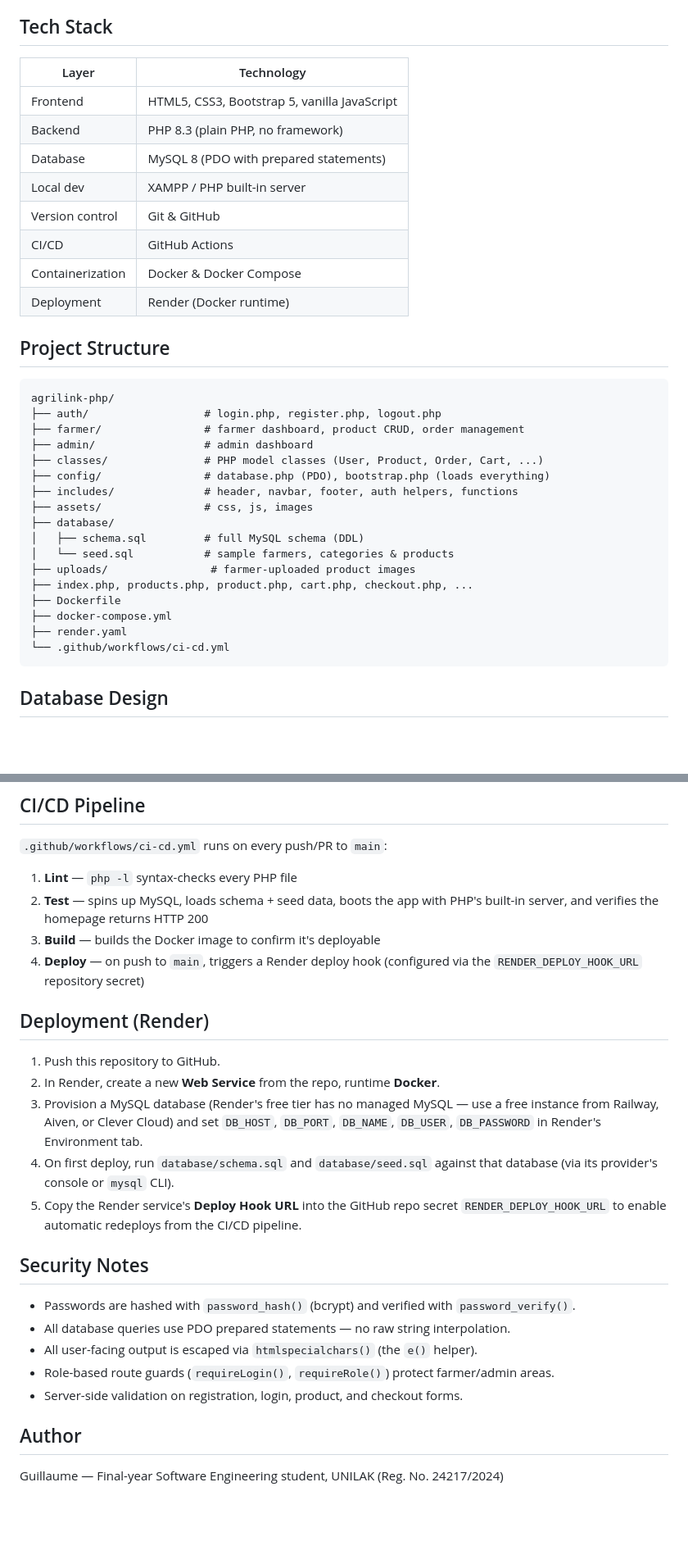
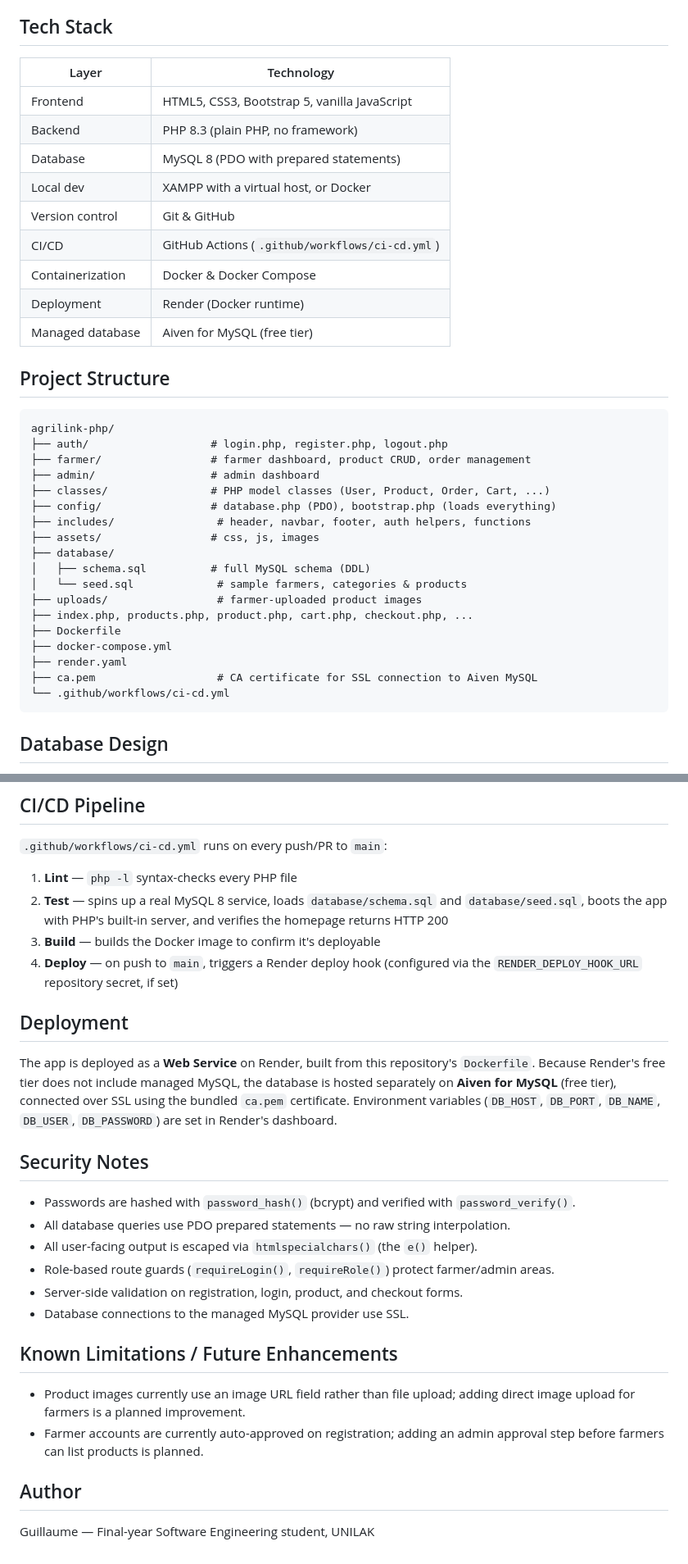
Before and after one commit to uwingabireguillaume-lgtm/agrilink-rwanda, a Markdown page: README.md, 2 parts joined by grey strips. Shown at 82% size. Rendered like a GitHub page; blank space fills up the shorter version.

````diff
--- a/README.md
+++ b/README.md
@@ -21,36 +26,38 @@ Built for **EWA408510 — E-Commerce and Web Application**, Faculty of Computing
 
 ## Tech Stack
 
-| Layer         | Technology                                  |
-|---------------|----------------------------------------------|
-| Frontend      | HTML5, CSS3, Bootstrap 5, vanilla JavaScript |
-| Backend       | PHP 8.3 (plain PHP, no framework)             |
-| Database      | MySQL 8 (PDO with prepared statements)        |
-| Local dev     | XAMPP / PHP built-in server                   |
-| Version control | Git & GitHub                                |
-| CI/CD         | GitHub Actions                                |
-| Containerization | Docker & Docker Compose                    |
-| Deployment    | Render (Docker runtime)                       |
+| Layer            | Technology                                    |
+|------------------|------------------------------------------------|
+| Frontend         | HTML5, CSS3, Bootstrap 5, vanilla JavaScript    |
+| Backend          | PHP 8.3 (plain PHP, no framework)               |
+| Database         | MySQL 8 (PDO with prepared statements)          |
+| Local dev        | XAMPP with a virtual host, or Docker            |
+| Version control  | Git & GitHub                                    |
+| CI/CD            | GitHub Actions (`.github/workflows/ci-cd.yml`)  |
+| Containerization | Docker & Docker Compose                         |
+| Deployment       | Render (Docker runtime)                         |
+| Managed database | Aiven for MySQL (free tier)                     |
 
 ## Project Structure
 
 ```
 agrilink-php/
-├── auth/                  # login.php, register.php, logout.php
-├── farmer/                # farmer dashboard, product CRUD, order management
-├── admin/                 # admin dashboard
-├── classes/               # PHP model classes (User, Product, Order, Cart, ...)
-├── config/                # database.php (PDO), bootstrap.php (loads everything)
-├── includes/              # header, navbar, footer, auth helpers, functions
-├── assets/                # css, js, images
+├── auth/                   # login.php, register.php, logout.php
+├── farmer/                 # farmer dashboard, product CRUD, order management
+├── admin/                  # admin dashboard
+├── classes/                # PHP model classes (User, Product, Order, Cart, ...)
+├── config/                 # database.php (PDO), bootstrap.php (loads everything)
+├── includes/                # header, navbar, footer, auth helpers, functions
+├── assets/                 # css, js, images
 ├── database/
-│   ├── schema.sql         # full MySQL schema (DDL)
-│   └── seed.sql           # sample farmers, categories & products
-├── uploads/                # farmer-uploaded product images
+│   ├── schema.sql          # full MySQL schema (DDL)
+│   └── seed.sql             # sample farmers, categories & products
+├── uploads/                 # farmer-uploaded product images
 ├── index.php, products.php, product.php, cart.php, checkout.php, ...
 ├── Dockerfile
 ├── docker-compose.yml
 ├── render.yaml
+├── ca.pem                   # CA certificate for SSL connection to Aiven MySQL
 └── .github/workflows/ci-cd.yml
 ```
 
@@ -108,17 +129,13 @@ To stop: `docker compose down` (add `-v` to also wipe the database volume).
 `.github/workflows/ci-cd.yml` runs on every push/PR to `main`:
 
 1. **Lint** — `php -l` syntax-checks every PHP file
-2. **Test** — spins up MySQL, loads schema + seed data, boots the app with PHP's built-in server, and verifies the homepage returns HTTP 200
+2. **Test** — spins up a real MySQL 8 service, loads `database/schema.sql` and `database/seed.sql`, boots the app with PHP's built-in server, and verifies the homepage returns HTTP 200
 3. **Build** — builds the Docker image to confirm it's deployable
-4. **Deploy** — on push to `main`, triggers a Render deploy hook (configured via the `RENDER_DEPLOY_HOOK_URL` repository secret)
+4. **Deploy** — on push to `main`, triggers a Render deploy hook (configured via the `RENDER_DEPLOY_HOOK_URL` repository secret, if set)
 
-## Deployment (Render)
+## Deployment
 
-1. Push this repository to GitHub.
-2. In Render, create a new **Web Service** from the repo, runtime **Docker**.
-3. Provision a MySQL database (Render's free tier has no managed MySQL — use a free instance from Railway, Aiven, or Clever Cloud) and set `DB_HOST`, `DB_PORT`, `DB_NAME`, `DB_USER`, `DB_PASSWORD` in Render's Environment tab.
-4. On first deploy, run `database/schema.sql` and `database/seed.sql` against that database (via its provider's console or `mysql` CLI).
-5. Copy the Render service's **Deploy Hook URL** into the GitHub repo secret `RENDER_DEPLOY_HOOK_URL` to enable automatic redeploys from the CI/CD pipeline.
+The app is deployed as a **Web Service** on Render, built from this repository's `Dockerfile`. Because Render's free tier does not include managed MySQL, the database is hosted separately on **Aiven for MySQL** (free tier), connected over SSL using the bundled `ca.pem` certificate. Environment variables (`DB_HOST`, `DB_PORT`, `DB_NAME`, `DB_USER`, `DB_PASSWORD`) are set in Render's dashboard.
 
 ## Security Notes
 
@@ -127,7 +144,13 @@ To stop: `docker compose down` (add `-v` to also wipe the database volume).
 - All user-facing output is escaped via `htmlspecialchars()` (the `e()` helper).
 - Role-based route guards (`requireLogin()`, `requireRole()`) protect farmer/admin areas.
 - Server-side validation on registration, login, product, and checkout forms.
+- Database connections to the managed MySQL provider use SSL.
+
+## Known Limitations / Future Enhancements
+
+- Product images currently use an image URL field rather than file upload; adding direct image upload for farmers is a planned improvement.
+- Farmer accounts are currently auto-approved on registration; adding an admin approval step before farmers can list products is planned.
 
 ## Author
 
-Guillaume — Final-year Software Engineering student, UNILAK (Reg. No. 24217/2024)
+Guillaume — Final-year Software Engineering student, UNILAK
````
Also changed, not shown: other parts of README.md (+32 -13 lines).
